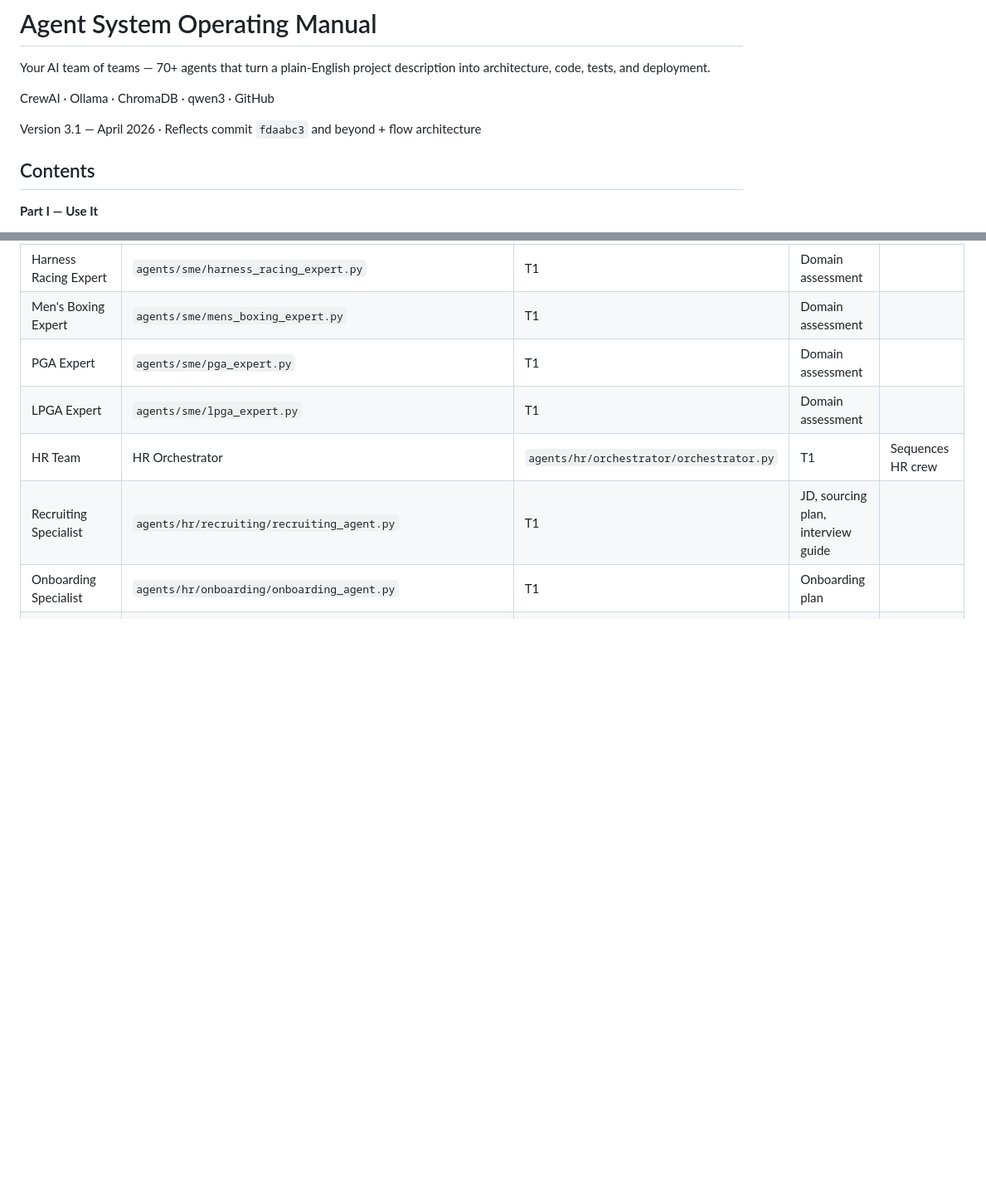
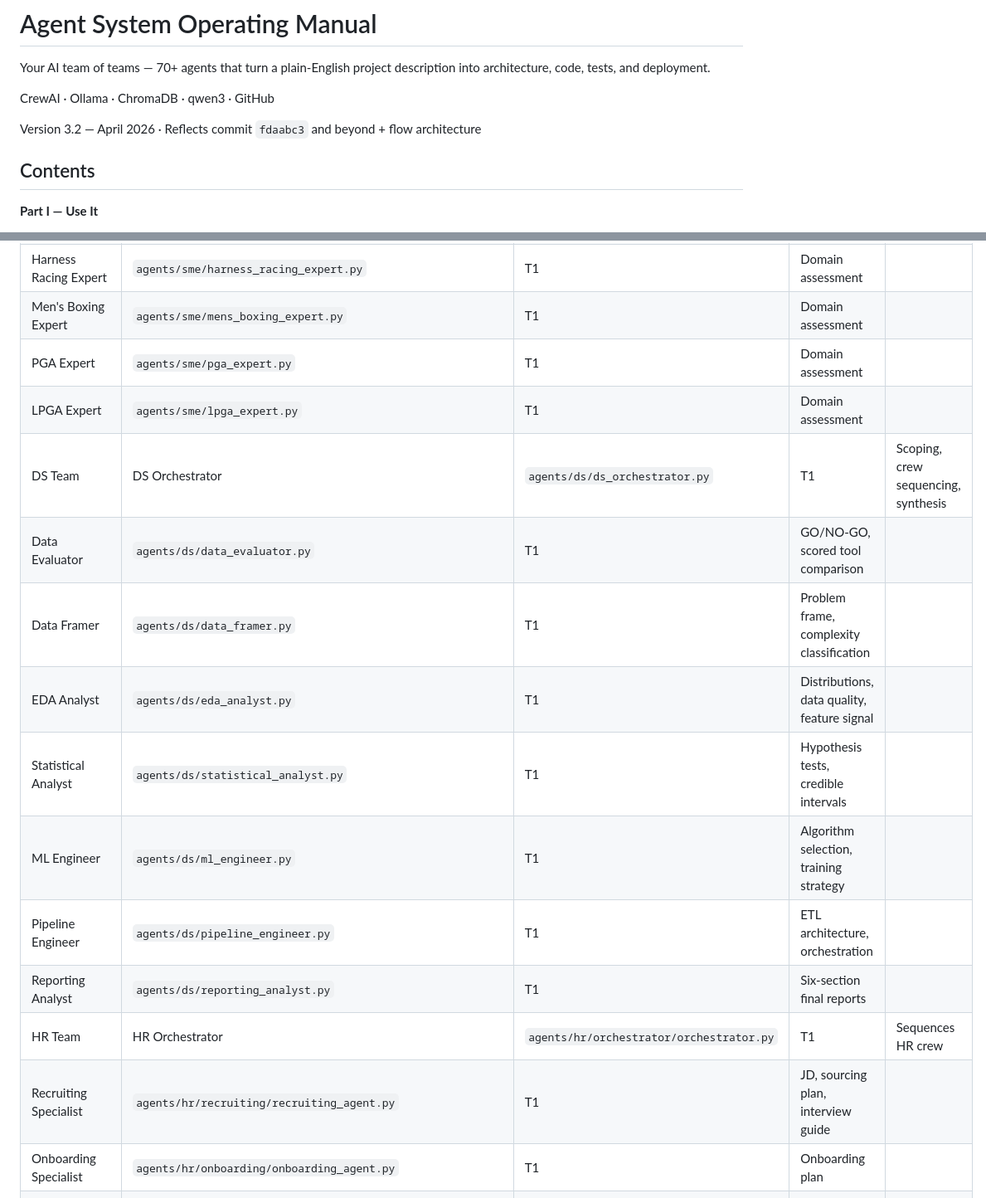
Before and after one commit to mfelkey/protean-pursuits, a Markdown page: docs/agent_system_operating_manual.md, 2 parts joined by grey strips. Shown at 83% size. Rendered like a GitHub page; blank space fills up the shorter version.

```diff
--- a/docs/agent_system_operating_manual.md
+++ b/docs/agent_system_operating_manual.md
@@ -7,7 +7,7 @@ project description into architecture, code, tests, and deployment.
 
 CrewAI · Ollama · ChromaDB · qwen3 · GitHub
 
-Version 3.1 — April 2026  ·  Reflects commit `fdaabc3` and beyond + flow architecture
+Version 3.2 — April 2026  ·  Reflects commit `fdaabc3` and beyond + flow architecture
 
 ## Contents
 
@@ -1339,6 +1353,14 @@ Detailed reference material. You don't need to read this to use the system — i
 | Men's Boxing Expert | `agents/sme/mens_boxing_expert.py` | T1 | Domain assessment |
 | PGA Expert | `agents/sme/pga_expert.py` | T1 | Domain assessment |
 | LPGA Expert | `agents/sme/lpga_expert.py` | T1 | Domain assessment |
+| DS Team | DS Orchestrator | `agents/ds/ds_orchestrator.py` | T1 | Scoping, crew sequencing, synthesis |
+| Data Evaluator | `agents/ds/data_evaluator.py` | T1 | GO/NO-GO, scored tool comparison |
+| Data Framer | `agents/ds/data_framer.py` | T1 | Problem frame, complexity classification |
+| EDA Analyst | `agents/ds/eda_analyst.py` | T1 | Distributions, data quality, feature signal |
+| Statistical Analyst | `agents/ds/statistical_analyst.py` | T1 | Hypothesis tests, credible intervals |
+| ML Engineer | `agents/ds/ml_engineer.py` | T1 | Algorithm selection, training strategy |
+| Pipeline Engineer | `agents/ds/pipeline_engineer.py` | T1 | ETL architecture, orchestration |
+| Reporting Analyst | `agents/ds/reporting_analyst.py` | T1 | Six-section final reports |
 | HR Team | HR Orchestrator | `agents/hr/orchestrator/orchestrator.py` | T1 | Sequences HR crew |
 | Recruiting Specialist | `agents/hr/recruiting/recruiting_agent.py` | T1 | JD, sourcing plan, interview guide |
 | Onboarding Specialist | `agents/hr/onboarding/onboarding_agent.py` | T1 | Onboarding plan |
```
Also changed, not shown: other parts of docs/agent_system_operating_manual.md (+26 -8 lines), docs/protean-pursuits-capability-reference.md (+30 -5 lines).
